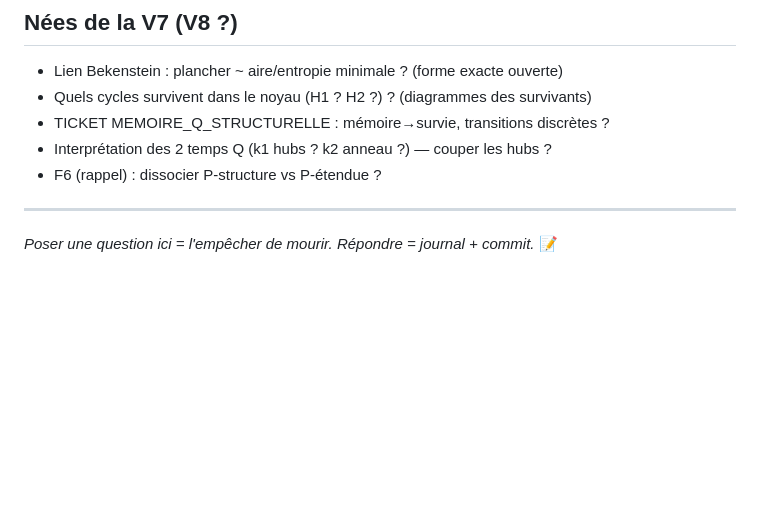
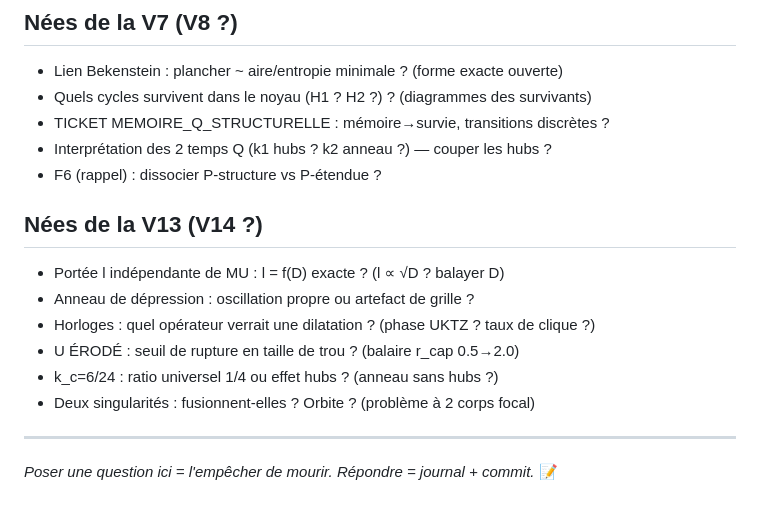
Before and after one commit to jonathansearch/ratiss-focal, a Markdown page: QUESTIONS-OUVERTES.md, the part around the change. GitHub-like rendering; blank space fills up the shorter version.

Commit message:
V13 SINGULARITE: QUESTIONS-OUVERTES.md (TEST-73→78, 2/5)

```diff
--- a/QUESTIONS-OUVERTES.md
+++ b/QUESTIONS-OUVERTES.md
@@ -133,5 +133,13 @@
 - Interprétation des 2 temps Q (k1 hubs ? k2 anneau ?) — couper les hubs ?
 - F6 (rappel) : dissocier P-structure vs P-étendue ?
 
+## Nées de la V13 (V14 ?)
+- Portée l indépendante de MU : l = f(D) exacte ? (l ∝ √D ? balayer D)
+- Anneau de dépression : oscillation propre ou artefact de grille ?
+- Horloges : quel opérateur verrait une dilatation ? (phase UKTZ ? taux de clique ?)
+- U ÉRODÉ : seuil de rupture en taille de trou ? (balaire r_cap 0.5→2.0)
+- k_c=6/24 : ratio universel 1/4 ou effet hubs ? (anneau sans hubs ?)
+- Deux singularités : fusionnent-elles ? Orbite ? (problème à 2 corps focal)
+
 ---
 *Poser une question ici = l'empêcher de mourir. Répondre = journal + commit.* 📝
```
